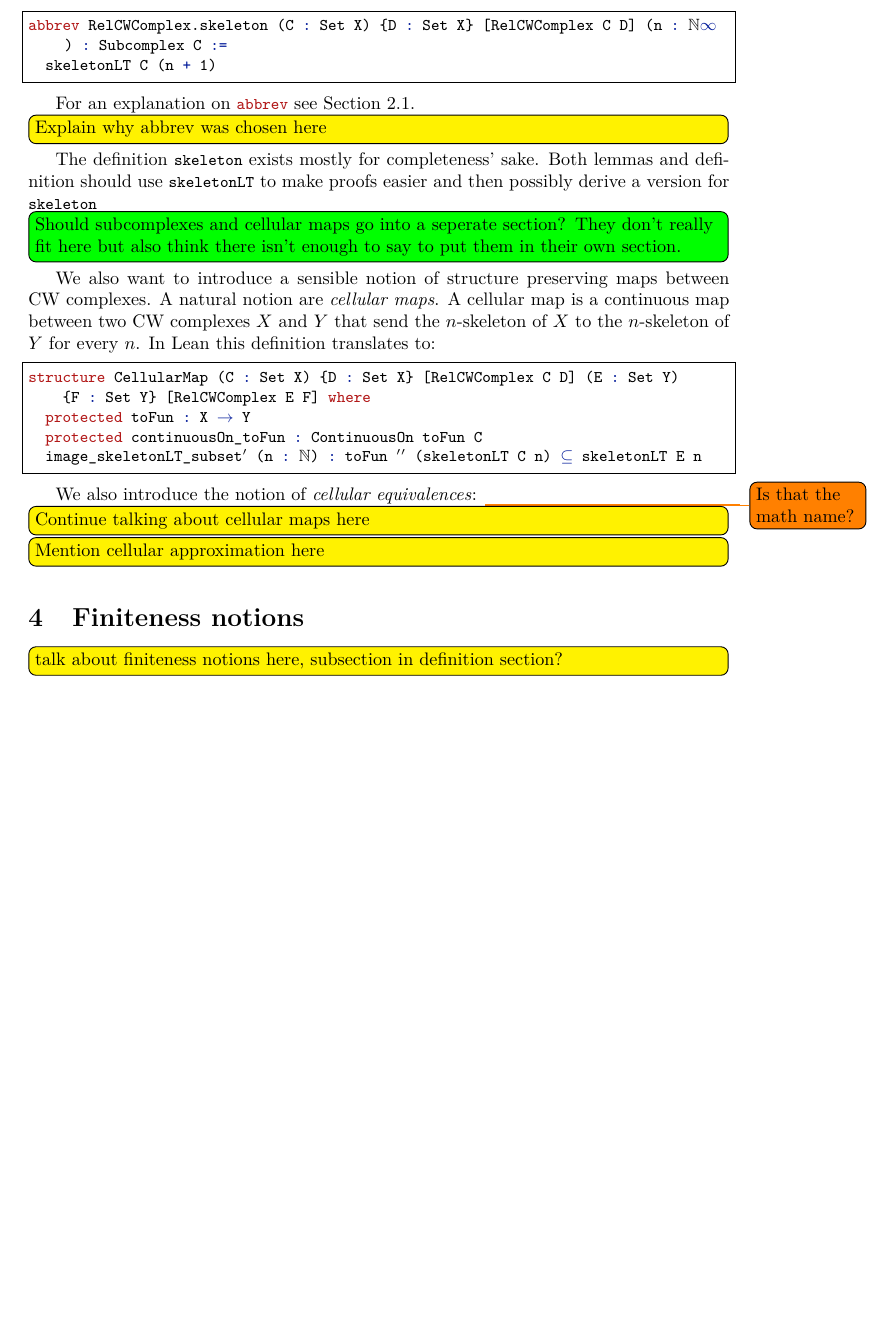
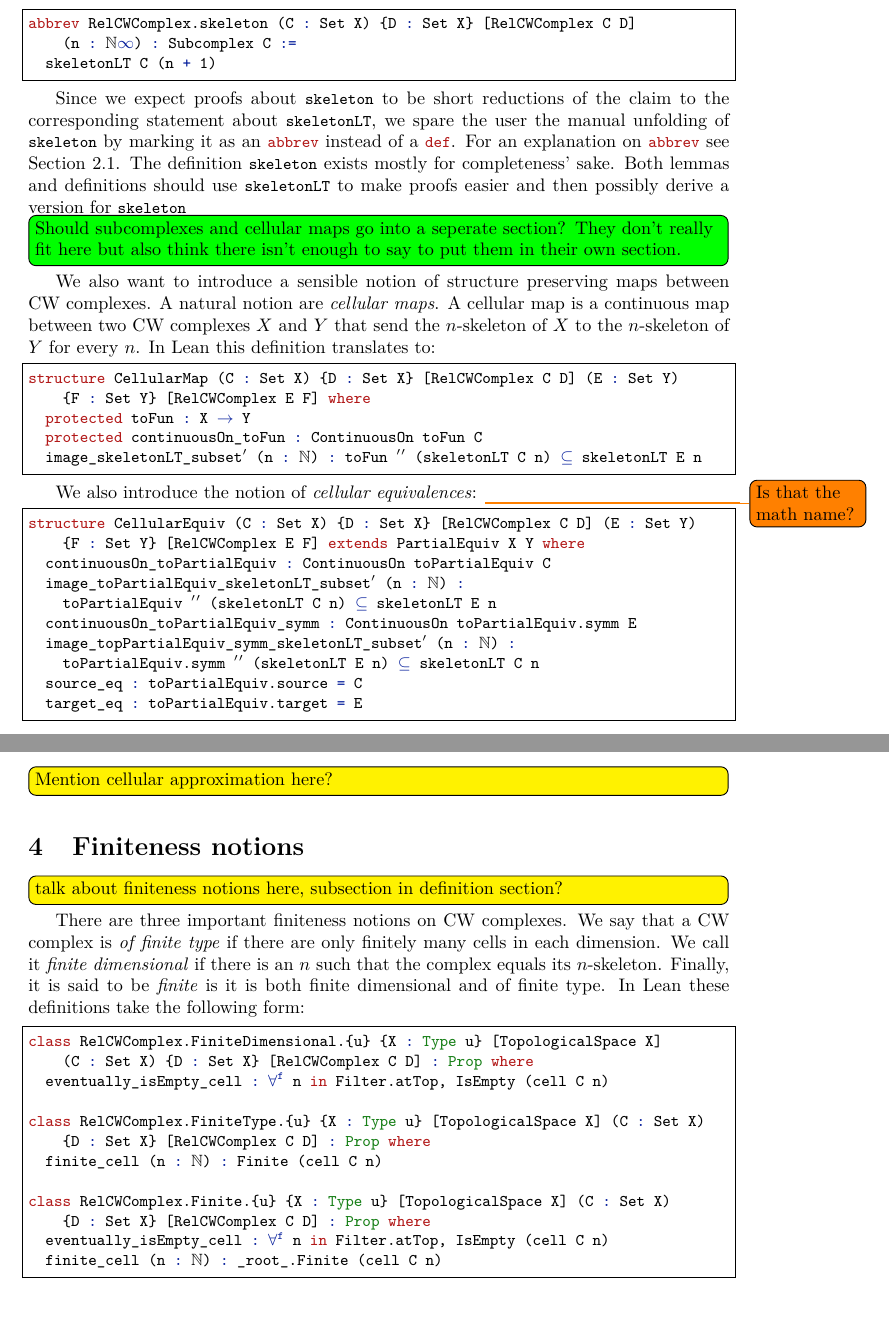
Before and after one commit to scholzhannah/CWComplexes, a LaTeX document (Latex/Draft/draft.tex, which reads Latex/Draft/sections/Definition.tex, Latex/Draft/sections/Finiteness.tex): part of page 7 of 9 before the commit and two parts of pages 7 and 8 of 10 after it, the two joined at a grey line, cut so that both start at the same text, the shorter picture padded with empty space. Compiled offline with pdfLaTeX.

Commit message:
start on finiteness

```diff
--- a/Latex/Draft/sections/Definition.tex
+++ b/Latex/Draft/sections/Definition.tex
@@ -168,14 +168,15 @@ def RelCWComplex.skeletonLT (C : Set X) {D : Set X} [RelCWComplex C D] (n : ℕ
 then we can use this to define the usual skeleton:
 
 \begin{lstlisting}[frame=single]
-abbrev RelCWComplex.skeleton (C : Set X) {D : Set X} [RelCWComplex C D] (n : ℕ∞) : Subcomplex C :=
+abbrev RelCWComplex.skeleton (C : Set X) {D : Set X} [RelCWComplex C D]
+    (n : ℕ∞) : Subcomplex C :=
   skeletonLT C (n + 1)
 \end{lstlisting}
 
+Since we expect proofs about \lstinline|skeleton| to be short reductions of the claim to the corresponding statement about \lstinline|skeletonLT|, we spare the user the manual unfolding of \lstinline|skeleton| by marking it as an \lstinline|abbrev| instead of a \lstinline|def|.
 For an explanation on \lstinline|abbrev| see Section \ref{sub:leanandmathlib}.
-\todo[plan]{Explain why abbrev was chosen here}
 The definition \lstinline|skeleton| exists mostly for completeness' sake.
-Both lemmas and definition should use \lstinline|skeletonLT| to make proofs easier and then possibly derive a version for \lstinline|skeleton|
+Both lemmas and definitions should use \lstinline|skeletonLT| to make proofs easier and then possibly derive a version for \lstinline|skeleton|
 
 \todo[comment, inline]{Should subcomplexes and cellular maps go into a seperate section? They don't really fit here but  also think there isn't enough to say to put them in their own section.}
 
@@ -193,6 +194,18 @@ structure CellularMap (C : Set X) {D : Set X} [RelCWComplex C D] (E : Set Y)
 \end{lstlisting}
 
 We also introduce the notion of \emph{cellular equivalences}: \todo{Is that the math name?}
-\todo[plan]{Continue talking about cellular maps here}
 
-\todo[plan]{Mention cellular approximation here}
+\begin{lstlisting}[frame=single]
+structure CellularEquiv (C : Set X) {D : Set X} [RelCWComplex C D] (E : Set Y)
+    {F : Set Y} [RelCWComplex E F] extends PartialEquiv X Y where
+  continuousOn_toPartialEquiv : ContinuousOn toPartialEquiv C
+  image_toPartialEquiv_skeletonLT_subset' (n : ℕ) :
+    toPartialEquiv '' (skeletonLT C n) ⊆ skeletonLT E n
+  continuousOn_toPartialEquiv_symm : ContinuousOn toPartialEquiv.symm E
+  image_topPartialEquiv_symm_skeletonLT_subset' (n : ℕ) :
+    toPartialEquiv.symm '' (skeletonLT E n) ⊆ skeletonLT C n
+  source_eq : toPartialEquiv.source = C
+  target_eq : toPartialEquiv.target = E
+\end{lstlisting}
+
+\todo[plan]{Mention cellular approximation here?}
--- a/Latex/Draft/sections/Finiteness.tex
+++ b/Latex/Draft/sections/Finiteness.tex
@@ -1,3 +1,24 @@
 \section{Finiteness notions}
 
 \todo[plan]{talk about finiteness notions here, subsection in definition section?}
+
+There are three important finiteness notions on CW complexes.
+We say that a CW complex is \emph{of finite type} if there are only finitely many cells in each dimension.
+We call it \emph{finite dimensional} if there is an $n$ such that the complex equals its $n$-skeleton.
+Finally, it is said to be \emph{finite} is it is both finite dimensional and of finite type.
+In Lean these definitions take the following form:
+
+\begin{lstlisting}[frame=single]
+class RelCWComplex.FiniteDimensional.{u} {X : Type u} [TopologicalSpace X]
+    (C : Set X) {D : Set X} [RelCWComplex C D] : Prop where
+  eventually_isEmpty_cell : ∀ᶠ n in Filter.atTop, IsEmpty (cell C n)
+
+class RelCWComplex.FiniteType.{u} {X : Type u} [TopologicalSpace X] (C : Set X)
+    {D : Set X} [RelCWComplex C D] : Prop where
+  finite_cell (n : ℕ) : Finite (cell C n)
+
+class RelCWComplex.Finite.{u} {X : Type u} [TopologicalSpace X] (C : Set X)
+    {D : Set X} [RelCWComplex C D] : Prop where
+  eventually_isEmpty_cell : ∀ᶠ n in Filter.atTop, IsEmpty (cell C n)
+  finite_cell (n : ℕ) : _root_.Finite (cell C n)
+\end{lstlisting}
```
Also changed, not shown: Latex/Draft/draft.bib (+8 -0 lines), Latex/Draft/sections/Preliminaries.tex (+12 -7 lines), Latex/Draft/draft.pdf, Latex/Draft/sections/Definition.tex (4 more changed lines).
